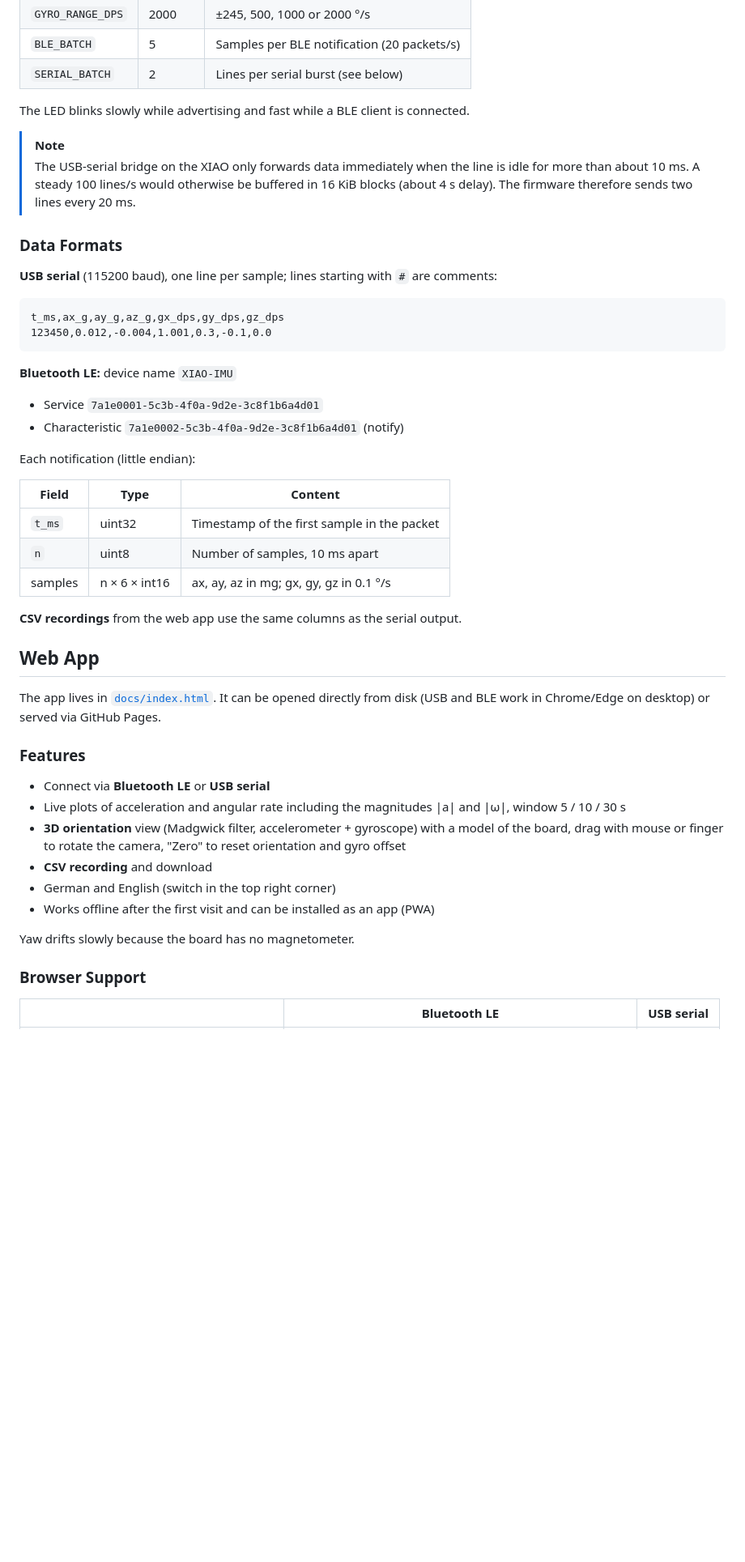
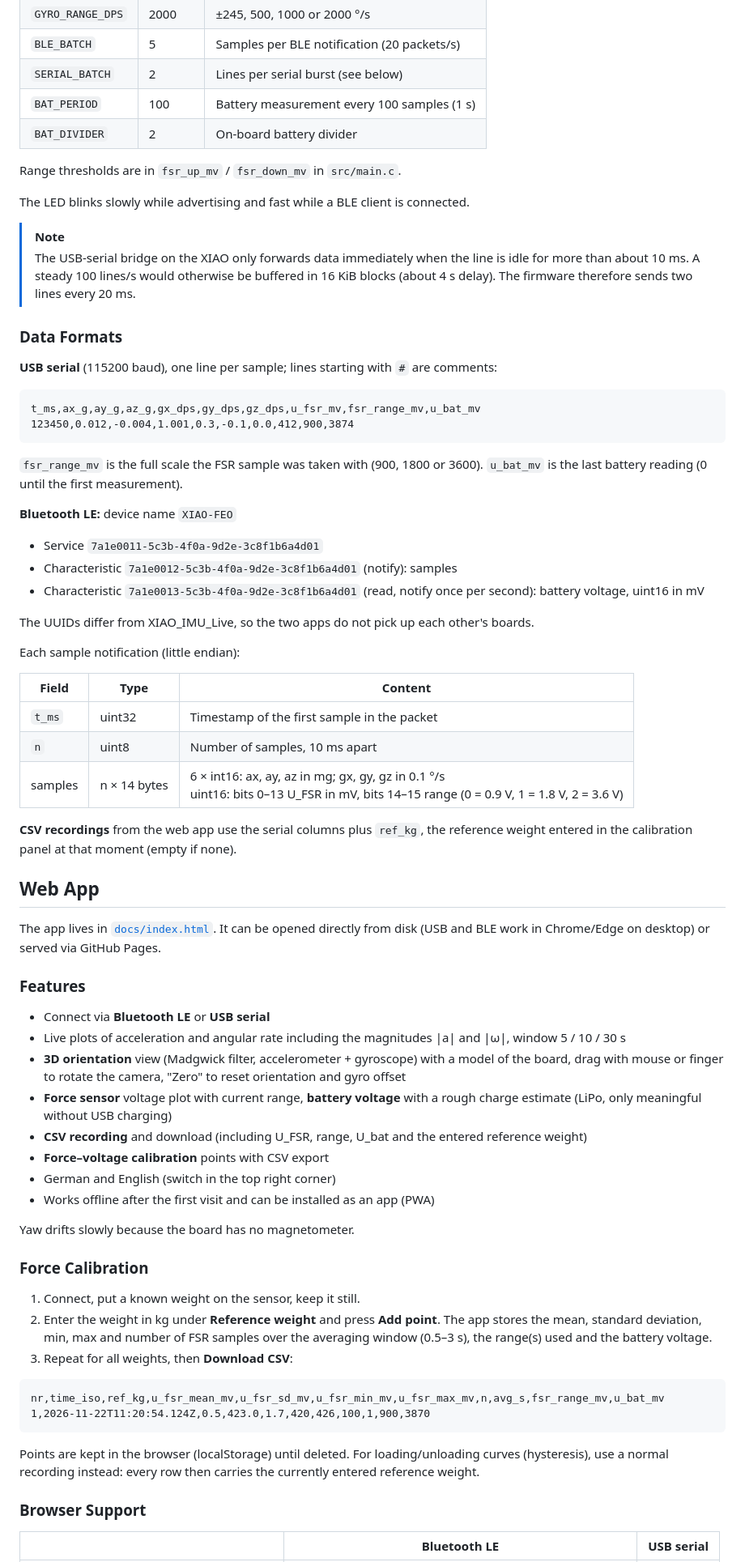
Before and after one commit to soylentOrange/FEO_Sensor, a Markdown page: README.md, the part around one of its changes. Shown at 81% size. Drawn GitHub-style; blank space fills up the shorter version.

````diff
--- a/README.md
+++ b/README.md
@@ -57,6 +88,10 @@ Settings such as sample rate and ranges are at the top of [`src/main.c`](src/mai
 | `GYRO_RANGE_DPS` | 2000 | ±245, 500, 1000 or 2000 °/s |
 | `BLE_BATCH` | 5 | Samples per BLE notification (20 packets/s) |
 | `SERIAL_BATCH` | 2 | Lines per serial burst (see below) |
+| `BAT_PERIOD` | 100 | Battery measurement every 100 samples (1 s) |
+| `BAT_DIVIDER` | 2 | On-board battery divider |
+
+Range thresholds are in `fsr_up_mv` / `fsr_down_mv` in `src/main.c`.
 
 The LED blinks slowly while advertising and fast while a BLE client is connected.
 
@@ -68,24 +103,29 @@ The LED blinks slowly while advertising and fast while a BLE client is connected
 **USB serial** (115200 baud), one line per sample; lines starting with `#` are comments:
 
 ```text
-t_ms,ax_g,ay_g,az_g,gx_dps,gy_dps,gz_dps
-123450,0.012,-0.004,1.001,0.3,-0.1,0.0
+t_ms,ax_g,ay_g,az_g,gx_dps,gy_dps,gz_dps,u_fsr_mv,fsr_range_mv,u_bat_mv
+123450,0.012,-0.004,1.001,0.3,-0.1,0.0,412,900,3874
 ```
 
-**Bluetooth LE:** device name `XIAO-IMU`
+`fsr_range_mv` is the full scale the FSR sample was taken with (900, 1800 or 3600). `u_bat_mv` is the last battery reading (0 until the first measurement).
 
-- Service `7a1e0001-5c3b-4f0a-9d2e-3c8f1b6a4d01`
-- Characteristic `7a1e0002-5c3b-4f0a-9d2e-3c8f1b6a4d01` (notify)
+**Bluetooth LE:** device name `XIAO-FEO`
 
-Each notification (little endian):
+- Service `7a1e0011-5c3b-4f0a-9d2e-3c8f1b6a4d01`
+- Characteristic `7a1e0012-5c3b-4f0a-9d2e-3c8f1b6a4d01` (notify): samples
+- Characteristic `7a1e0013-5c3b-4f0a-9d2e-3c8f1b6a4d01` (read, notify once per second): battery voltage, uint16 in mV
+
+The UUIDs differ from XIAO_IMU_Live, so the two apps do not pick up each other's boards.
+
+Each sample notification (little endian):
 
 | Field | Type | Content |
 |---|---|---|
 | `t_ms` | uint32 | Timestamp of the first sample in the packet |
 | `n` | uint8 | Number of samples, 10 ms apart |
-| samples | n × 6 × int16 | ax, ay, az in mg; gx, gy, gz in 0.1 °/s |
+| samples | n × 14 bytes | 6 × int16: ax, ay, az in mg; gx, gy, gz in 0.1 °/s<br>uint16: bits 0–13 U_FSR in mV, bits 14–15 range (0 = 0.9 V, 1 = 1.8 V, 2 = 3.6 V) |
 
-**CSV recordings** from the web app use the same columns as the serial output.
+**CSV recordings** from the web app use the serial columns plus `ref_kg`, the reference weight entered in the calibration panel at that moment (empty if none).
 
 ## Web App
 
@@ -96,11 +136,26 @@ The app lives in [`docs/index.html`](docs/index.html). It can be opened directly
 - Connect via **Bluetooth LE** or **USB serial**
 - Live plots of acceleration and angular rate including the magnitudes |a| and |ω|, window 5 / 10 / 30 s
 - **3D orientation** view (Madgwick filter, accelerometer + gyroscope) with a model of the board, drag with mouse or finger to rotate the camera, "Zero" to reset orientation and gyro offset
-- **CSV recording** and download
+- **Force sensor** voltage plot with current range, **battery voltage** with a rough charge estimate (LiPo, only meaningful without USB charging)
+- **CSV recording** and download (including U_FSR, range, U_bat and the entered reference weight)
+- **Force–voltage calibration** points with CSV export
 - German and English (switch in the top right corner)
 - Works offline after the first visit and can be installed as an app (PWA)
 
 Yaw drifts slowly because the board has no magnetometer.
+
+### Force Calibration
+
+1. Connect, put a known weight on the sensor, keep it still.
+2. Enter the weight in kg under **Reference weight** and press **Add point**. The app stores the mean, standard deviation, min, max and number of FSR samples over the averaging window (0.5–3 s), the range(s) used and the battery voltage.
+3. Repeat for all weights, then **Download CSV**:
+
+```text
+nr,time_iso,ref_kg,u_fsr_mean_mv,u_fsr_sd_mv,u_fsr_min_mv,u_fsr_max_mv,n,avg_s,fsr_range_mv,u_bat_mv
+1,2026-11-22T11:20:54.124Z,0.5,423.0,1.7,420,426,100,1,900,3870
+```
+
+Points are kept in the browser (localStorage) until deleted. For loading/unloading curves (hysteresis), use a normal recording instead: every row then carries the currently entered reference weight.
 
 ### Browser Support
 
````
Also changed, not shown: other parts of README.md (+45 -13 lines), docs/assets/screenshot.png, 7 other files.
